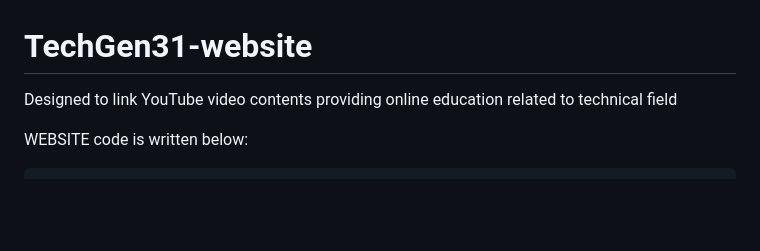
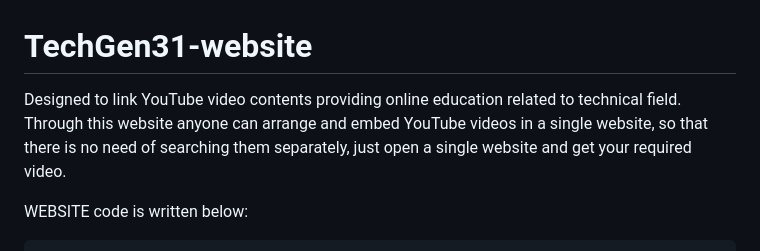
Before and after one commit to SURAJ1371/TechGen31-website, a Markdown page: README.md, the part around the change. Rendered like a GitHub page; blank space fills up the shorter version.

Commit message:
Update README.md
Designed to link YouTube video contents providing online education related to technical field. Through this website anyone can arrange and embed YouTube videos in a single website, so that there is no need of searching them separately, just open a single website and get your required video.

```diff
--- a/README.md
+++ b/README.md
@@ -1,5 +1,5 @@
 # TechGen31-website
-Designed to link YouTube video contents providing online education related to technical field
+Designed to link YouTube video contents providing online education related to technical field. Through this website anyone can arrange and embed YouTube videos in a single website, so that there is no need of searching them separately, just open a single website and get your required video.
 
   WEBSITE code is written below:
 
```
